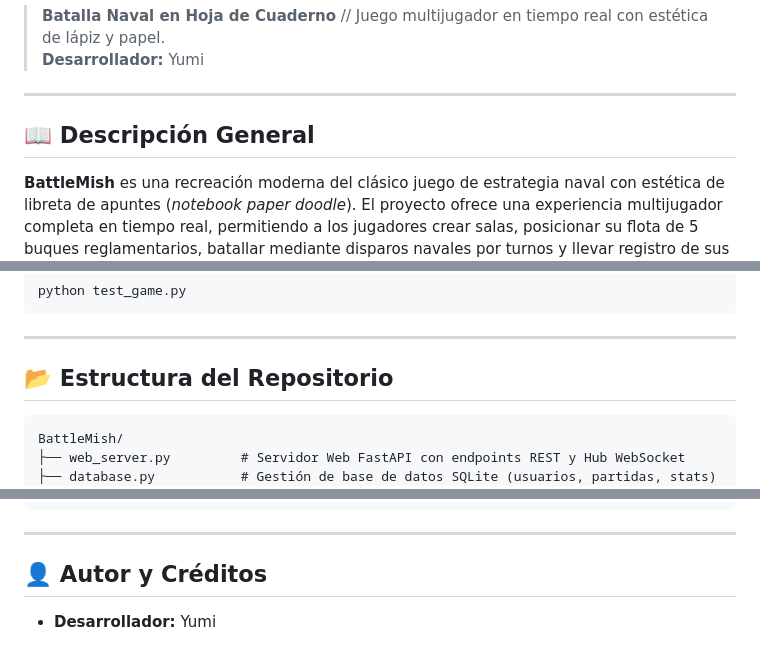
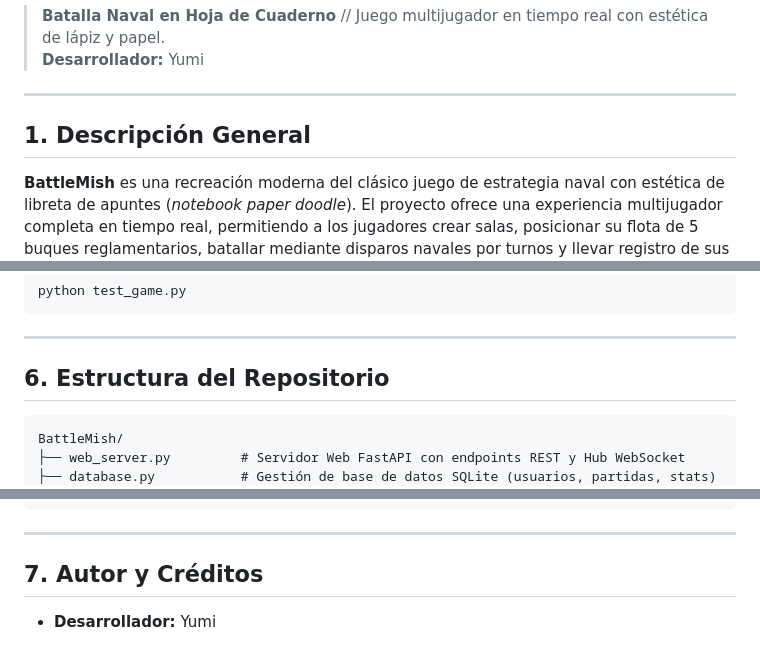
Before and after one commit to YumiGaming/BattleMish, a Markdown page: README.md, 3 parts joined by grey strips. Drawn GitHub-style.

````diff
--- a/README.md
+++ b/README.md
@@ -5,7 +5,7 @@
 
 ---
 
-## 📖 Descripción General
+## 1. Descripción General
 
 **BattleMish** es una recreación moderna del clásico juego de estrategia naval con estética de libreta de apuntes (*notebook paper doodle*). El proyecto ofrece una experiencia multijugador completa en tiempo real, permitiendo a los jugadores crear salas, posicionar su flota de 5 buques reglamentarios, batallar mediante disparos navales por turnos y llevar registro de sus estadísticas y victorias.
 
@@ -91,7 +91,7 @@ python test_game.py
 
 ---
 
-## 📂 Estructura del Repositorio
+## 6. Estructura del Repositorio
 
 ```text
 BattleMish/
@@ -117,6 +117,6 @@ BattleMish/
 
 ---
 
-## 👤 Autor y Créditos
+## 7. Autor y Créditos
 
 - **Desarrollador:** Yumi
````
Also changed, not shown: other parts of README.md (+16 -16 lines).
